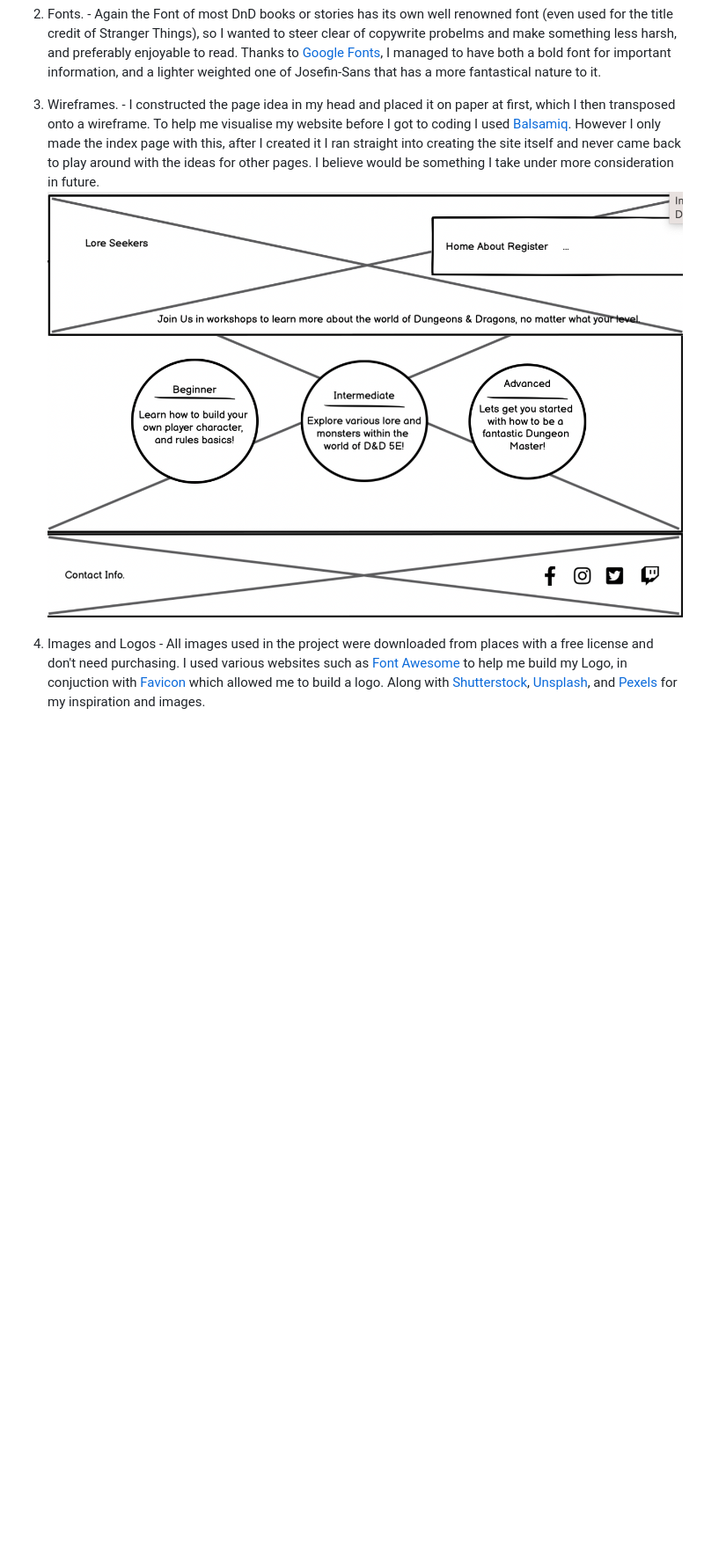
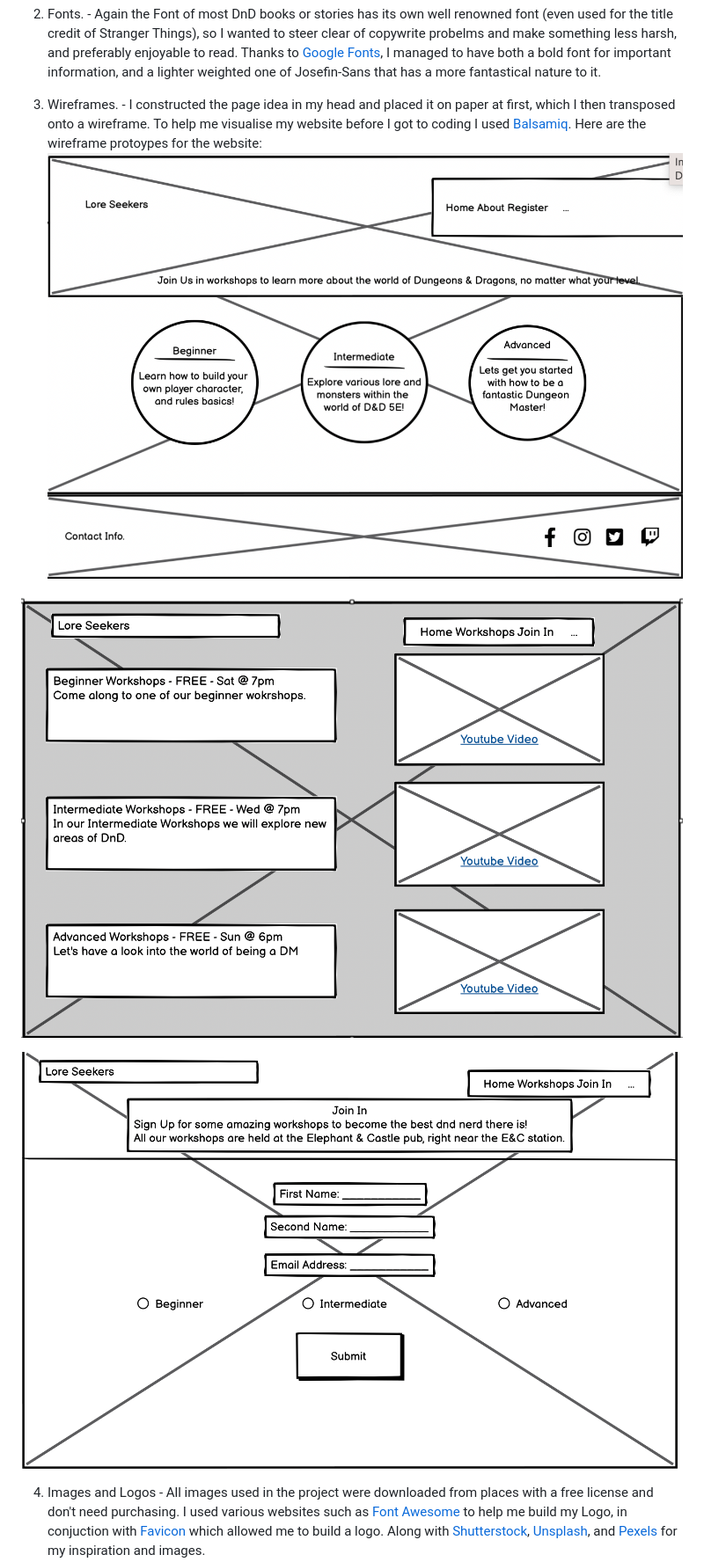
Before and after one commit to AnnaDobrucki/Lore-Seekers, a Markdown page: README.md, the part around the change. Shown: that part at 88% size. Drawn GitHub-style; pictures changed too: documentation/wireframe/joinin-page-wireframe.png (added), documentation/wireframe/workshop-page-wireframe.png (added); blank space fills up the shorter version.

Commit message:
add more wireframes to readme.md

```diff
--- a/README.md
+++ b/README.md
@@ -73,8 +73,12 @@ I enacted multiple features to help streamline user experience on this site. Thr
    3. Wireframes.
     - I constructed the page idea in my head and placed it on paper at first, which I then transposed onto a wireframe.
     To help me visualise my website before I got to coding I used [Balsamiq](https://balsamiq.com/wireframes/?gclid=CjwKCAiAwomeBhBWEiwAM43YIKDLVpSTbTPGdANYmNtCBIQFrCBalOw9J1Hy3rXIXJycnkIxDYr8ahoCwtEQAvD_BwE).
-    However I only made the index page with this, after I created it I ran straight into creating the site itself and never came back to play around with the ideas for other pages. I believe would be something I take under more consideration in future.
-    ![index page wireframe](documentation/wireframe/index-page-wireframe.png "Index page original idea wireframe")
+   Here are the wireframe protoypes for the website:
+  ![index page wireframe](documentation/wireframe/index-page-wireframe.png "Index page original idea wireframe")
+
+  ![workshop-page wireframe](documentation/wireframe/workshop-page-wireframe.png "Workshop page original idea wireframe")
+
+  ![joinin page wireframe](documentation/wireframe/joinin-page-wireframe.png "Join In page original idea wireframe")
 
    4. Images and Logos
     -   All images used in the project were downloaded from places with a free license and don't need purchasing. I used various websites such as [Font Awesome](https://fontawesome.com/icons/dragon?s=solid&f=classic) to help me build my Logo, in conjuction with [Favicon](https://favicon.io/favicon-generator/) which allowed me to build a logo. Along with [Shutterstock](https://www.shutterstock.com/discover/stock-assets-uk-0220?c3apidt=p46848462172&gclid=CjwKCAiAwomeBhBWEiwAM43YIM5L464Bmpb0amVcJtesyh3q18-5F7s_RQoGkoEsgP13dKoUwrTQVRoC3KIQAvD_BwE&gclsrc=aw.ds&kw=free%20images%20download), [Unsplash](https://unsplash.com/), and [Pexels](https://www.pexels.com/) for my inspiration and images.
```
Also changed, not shown: documentation/testing.md (+5 -0 lines).
